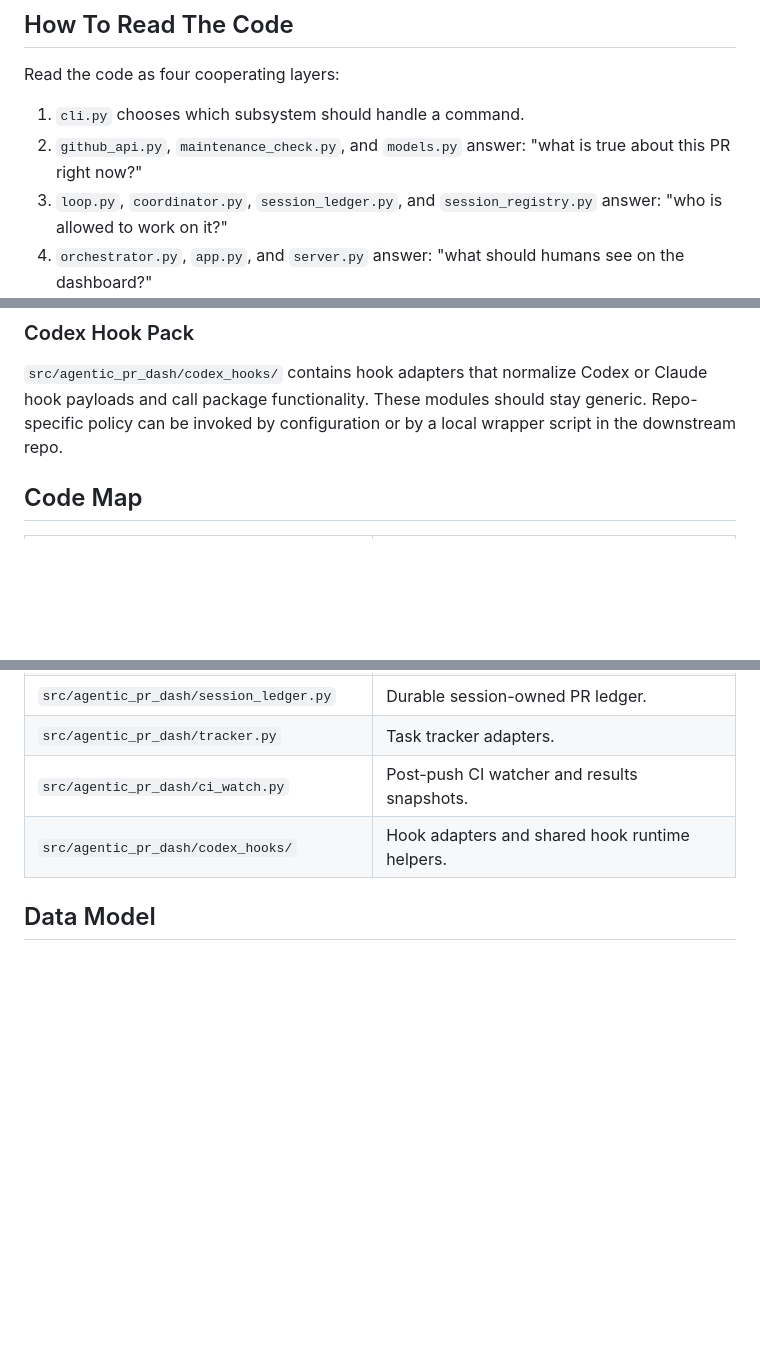
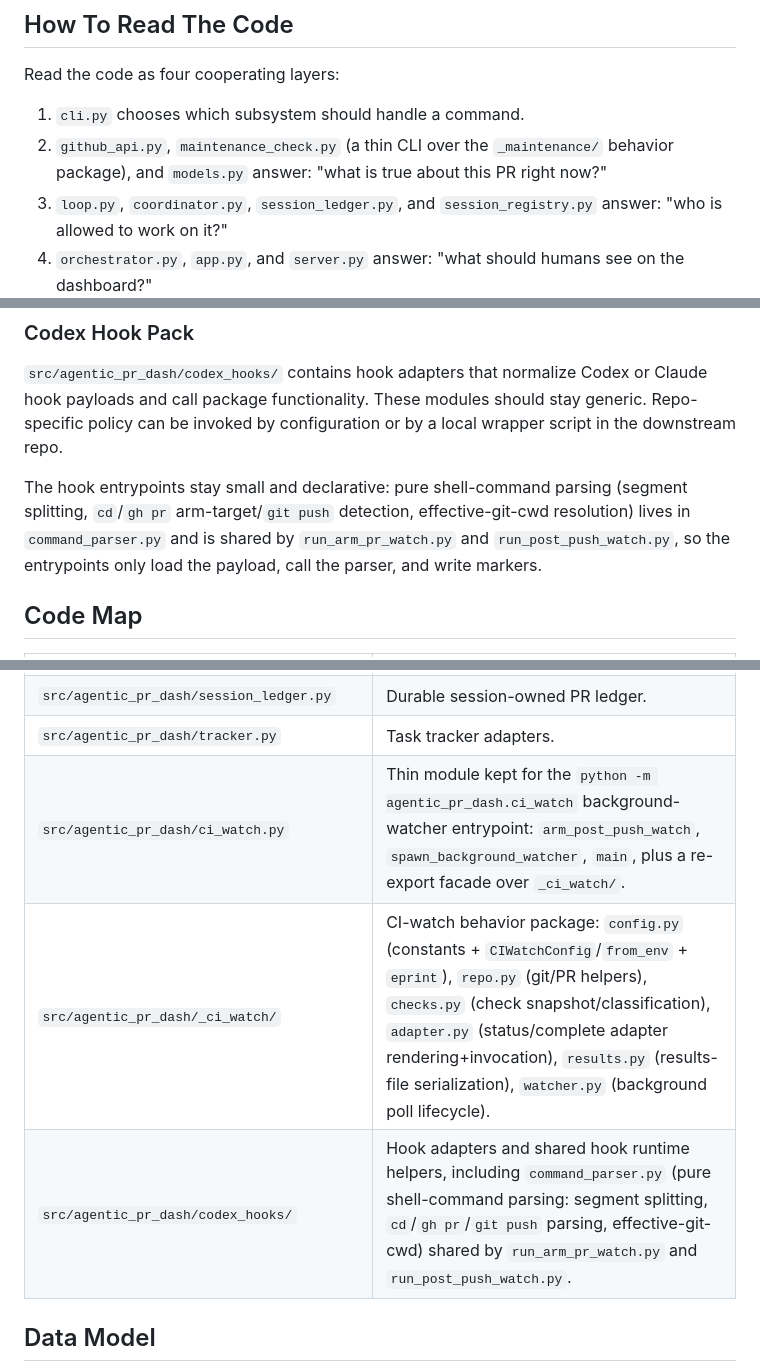
Before and after one commit to Boundless-Studios/agentic-pr-dash, a Markdown page: docs/ARCHITECTURE.md, 3 parts joined by grey strips. Drawn GitHub-style; blank space fills up the shorter version.

Commit message:
docs(BOU-1690): refresh ARCHITECTURE.md for _maintenance/_ci_watch/command_parser split (WS5)
Reflect the WS1-3 decompositions: maintenance_check.py and ci_watch.py are now thin facades over the _maintenance/ and _ci_watch/ behavior packages, and hook command parsing lives in codex_hooks/command_parser.py shared by both hook entrypoints.

Co-Authored-By: Claude Opus 4.8 (1M context) <noreply@anthropic.com>

```diff
--- a/docs/ARCHITECTURE.md
+++ b/docs/ARCHITECTURE.md
@@ -81,8 +81,9 @@ Those choices belong in the consuming repo's config or local hook wrappers.
 Read the code as four cooperating layers:
 
 1. `cli.py` chooses which subsystem should handle a command.
-2. `github_api.py`, `maintenance_check.py`, and `models.py` answer: "what is
-   true about this PR right now?"
+2. `github_api.py`, `maintenance_check.py` (a thin CLI over the `_maintenance/`
+   behavior package), and `models.py` answer: "what is true about this PR right
+   now?"
 3. `loop.py`, `coordinator.py`, `session_ledger.py`, and `session_registry.py`
    answer: "who is allowed to work on it?"
 4. `orchestrator.py`, `app.py`, and `server.py` answer: "what should humans see
@@ -260,6 +261,12 @@ or Claude hook payloads and call package functionality. These modules should
 stay generic. Repo-specific policy can be invoked by configuration or by a local
 wrapper script in the downstream repo.
 
+The hook entrypoints stay small and declarative: pure shell-command parsing
+(segment splitting, `cd`/`gh pr` arm-target/`git push` detection, effective-git-cwd
+resolution) lives in `command_parser.py` and is shared by `run_arm_pr_watch.py`
+and `run_post_push_watch.py`, so the entrypoints only load the payload, call the
+parser, and write markers.
+
 ## Code Map
 
 | Path | Responsibility |
@@ -280,8 +288,9 @@ wrapper script in the downstream repo.
 | `src/agentic_pr_dash/session_registry.py` | Session event log ingestion and summary. |
 | `src/agentic_pr_dash/session_ledger.py` | Durable session-owned PR ledger. |
 | `src/agentic_pr_dash/tracker.py` | Task tracker adapters. |
-| `src/agentic_pr_dash/ci_watch.py` | Post-push CI watcher and results snapshots. |
-| `src/agentic_pr_dash/codex_hooks/` | Hook adapters and shared hook runtime helpers. |
+| `src/agentic_pr_dash/ci_watch.py` | Thin module kept for the `python -m agentic_pr_dash.ci_watch` background-watcher entrypoint: `arm_post_push_watch`, `spawn_background_watcher`, `main`, plus a re-export facade over `_ci_watch/`. |
+| `src/agentic_pr_dash/_ci_watch/` | CI-watch behavior package: `config.py` (constants + `CIWatchConfig`/`from_env` + `eprint`), `repo.py` (git/PR helpers), `checks.py` (check snapshot/classification), `adapter.py` (status/complete adapter rendering+invocation), `results.py` (results-file serialization), `watcher.py` (background poll lifecycle). |
+| `src/agentic_pr_dash/codex_hooks/` | Hook adapters and shared hook runtime helpers, including `command_parser.py` (pure shell-command parsing: segment splitting, `cd`/`gh pr`/`git push` parsing, effective-git-cwd) shared by `run_arm_pr_watch.py` and `run_post_push_watch.py`. |
 
 ## Data Model
 
```
Also changed, not shown: other parts of docs/ARCHITECTURE.md (+2 -1 lines).
